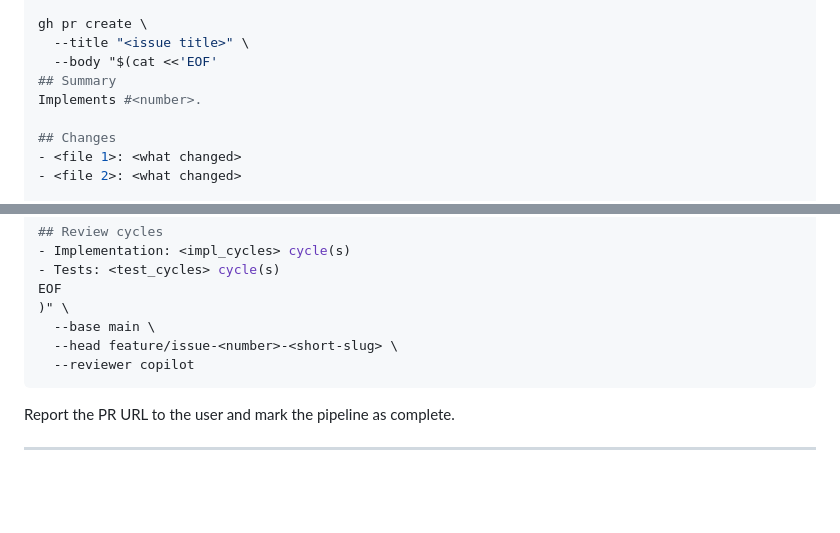
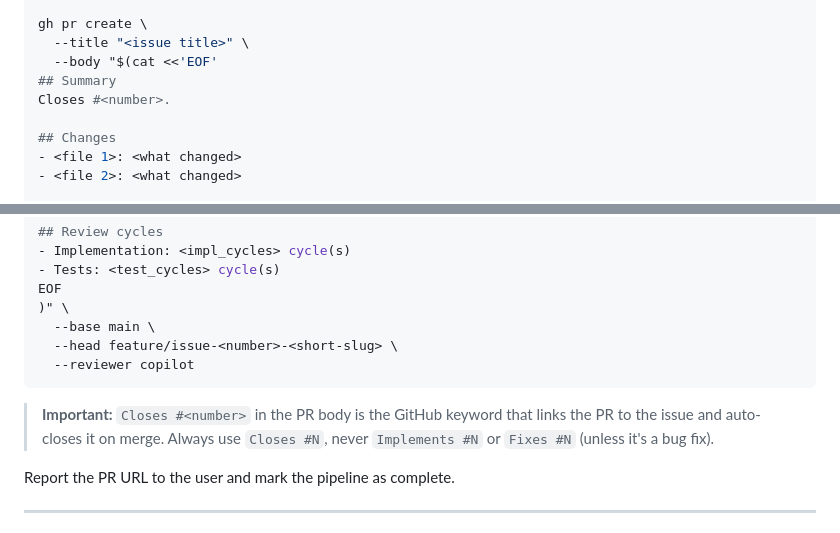
Before and after one commit to NickThys3012/CodeRetreat_ScrambleCoin, a Markdown page: .github/agents/orchestrator.md, 2 parts joined by grey strips. Rendered like a GitHub page; blank space fills up the shorter version.

Commit message:
chore: always use 'Closes #N' in PR body to link work items
Co-authored-by: Copilot <223556219+Copilot@users.noreply.github.com>

````diff
--- a/.github/agents/orchestrator.md
+++ b/.github/agents/orchestrator.md
@@ -139,7 +139,7 @@ gh pr create \
   --title "<issue title>" \
   --body "$(cat <<'EOF'
 ## Summary
-Implements #<number>.
+Closes #<number>.
 
 ## Changes
 - <file 1>: <what changed>
@@ -162,6 +162,8 @@ EOF
   --reviewer copilot
 ```
 
+> **Important:** `Closes #<number>` in the PR body is the GitHub keyword that links the PR to the issue and auto-closes it on merge. Always use `Closes #N`, never `Implements #N` or `Fixes #N` (unless it's a bug fix).
+
 Report the PR URL to the user and mark the pipeline as complete.
 
 ---
````
